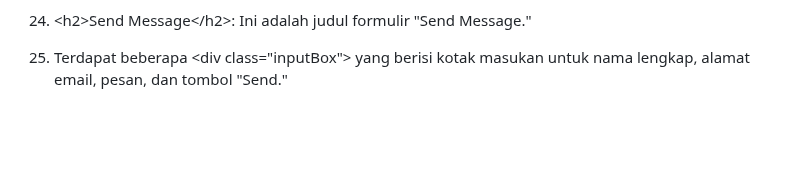
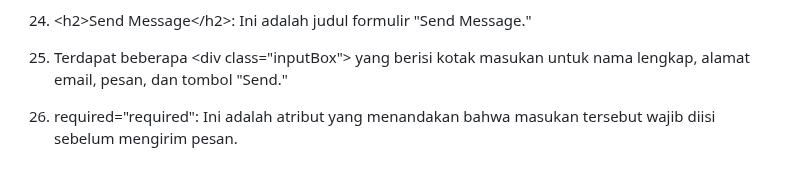
Before and after one commit to 22091397028AinulMufidh/Swiftshop, a Markdown page: README.md, the part around the change. Rendered like a GitHub page; blank space fills up the shorter version.

```diff
--- a/README.md
+++ b/README.md
@@ -1557,3 +1557,5 @@ Pada bagian ini menjelaskan apa yang akan terjadi ketika mengklik tautan signup.
 24. &lt;h2&gt;Send Message&lt;/h2&gt;: Ini adalah judul formulir "Send Message."
 
 25. Terdapat beberapa &lt;div class="inputBox"&gt; yang berisi kotak masukan untuk nama lengkap, alamat email, pesan, dan tombol "Send."
+
+26. required="required": Ini adalah atribut yang menandakan bahwa masukan tersebut wajib diisi sebelum mengirim pesan.
```
